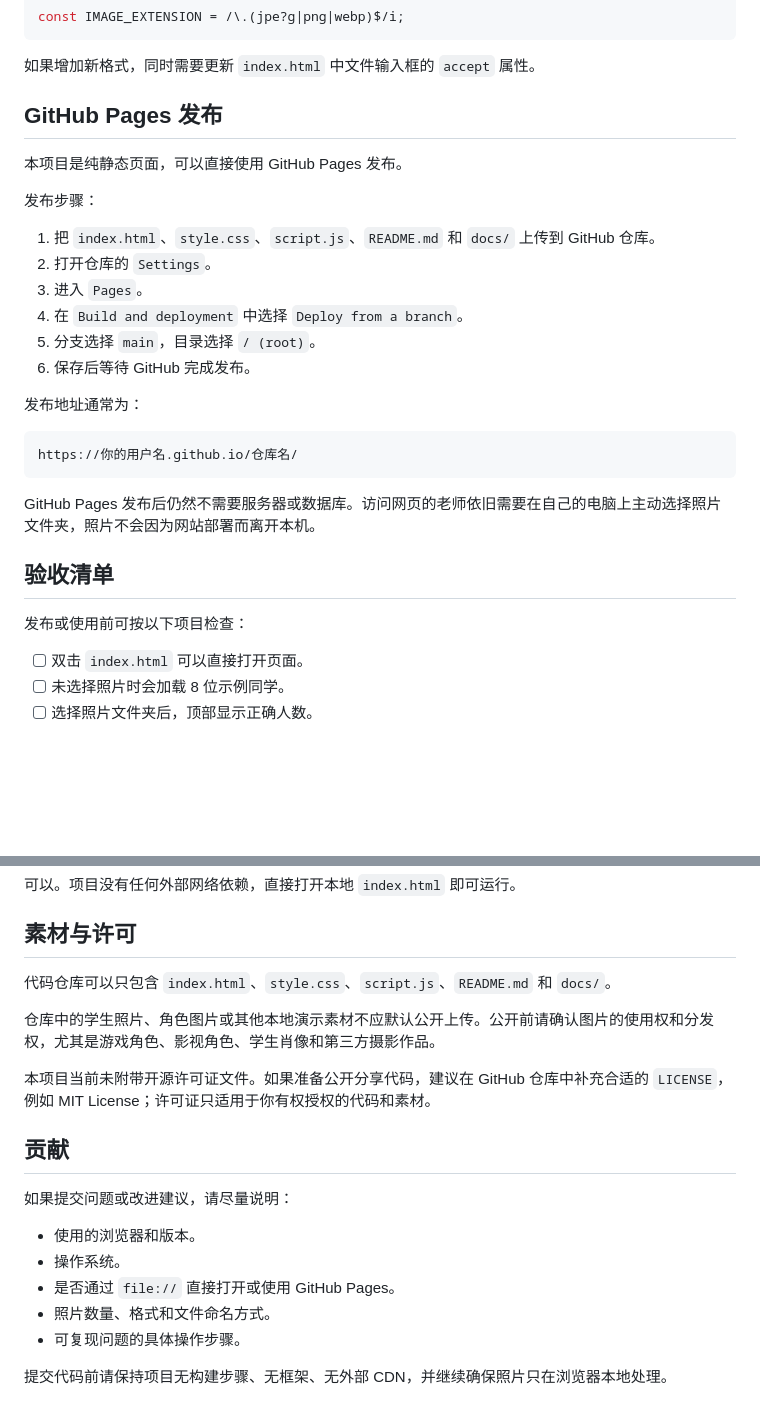
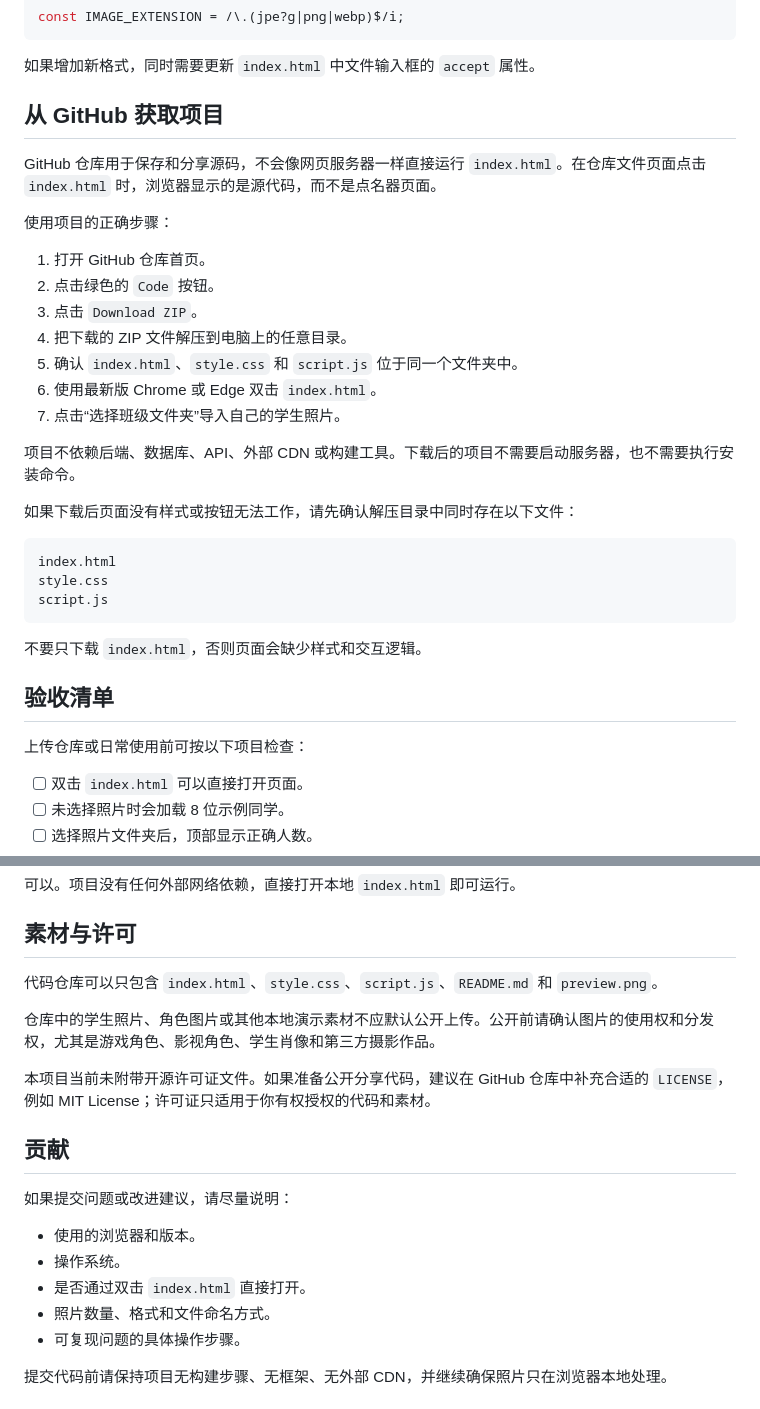
Before and after one commit to Lojo-Li/classroom-roll-call, a Markdown page: README.md, 2 parts joined by grey strips. Rendered like a GitHub page; blank space fills up the shorter version.

````diff
--- a/README.md
+++ b/README.md
@@ -289,30 +289,35 @@ const IMAGE_EXTENSION = /\.(jpe?g|png|webp)$/i;
 
 如果增加新格式，同时需要更新 `index.html` 中文件输入框的 `accept` 属性。
 
-## GitHub Pages 发布
+## 从 GitHub 获取项目
 
-本项目是纯静态页面，可以直接使用 GitHub Pages 发布。
+GitHub 仓库用于保存和分享源码，不会像网页服务器一样直接运行 `index.html`。在仓库文件页面点击 `index.html` 时，浏览器显示的是源代码，而不是点名器页面。
 
-发布步骤：
+使用项目的正确步骤：
 
-1. 把 `index.html`、`style.css`、`script.js`、`README.md` 和 `docs/` 上传到 GitHub 仓库。
-2. 打开仓库的 `Settings`。
-3. 进入 `Pages`。
-4. 在 `Build and deployment` 中选择 `Deploy from a branch`。
-5. 分支选择 `main`，目录选择 `/ (root)`。
-6. 保存后等待 GitHub 完成发布。
+1. 打开 GitHub 仓库首页。
+2. 点击绿色的 `Code` 按钮。
+3. 点击 `Download ZIP`。
+4. 把下载的 ZIP 文件解压到电脑上的任意目录。
+5. 确认 `index.html`、`style.css` 和 `script.js` 位于同一个文件夹中。
+6. 使用最新版 Chrome 或 Edge 双击 `index.html`。
+7. 点击“选择班级文件夹”导入自己的学生照片。
 
-发布地址通常为：
+项目不依赖后端、数据库、API、外部 CDN 或构建工具。下载后的项目不需要启动服务器，也不需要执行安装命令。
+
+如果下载后页面没有样式或按钮无法工作，请先确认解压目录中同时存在以下文件：
 
 ```text
-https://你的用户名.github.io/仓库名/
+index.html
+style.css
+script.js
 ```
 
-GitHub Pages 发布后仍然不需要服务器或数据库。访问网页的老师依旧需要在自己的电脑上主动选择照片文件夹，照片不会因为网站部署而离开本机。
+不要只下载 `index.html`，否则页面会缺少样式和交互逻辑。
 
 ## 验收清单
 
-发布或使用前可按以下项目检查：
+上传仓库或日常使用前可按以下项目检查：
 
 - [ ] 双击 `index.html` 可以直接打开页面。
 - [ ] 未选择照片时会加载 8 位示例同学。
@@ -378,7 +383,7 @@ GitHub Pages 发布后仍然不需要服务器或数据库。访问网页的老
 
 ## 素材与许可
 
-代码仓库可以只包含 `index.html`、`style.css`、`script.js`、`README.md` 和 `docs/`。
+代码仓库可以只包含 `index.html`、`style.css`、`script.js`、`README.md` 和 `preview.png`。
 
 仓库中的学生照片、角色图片或其他本地演示素材不应默认公开上传。公开前请确认图片的使用权和分发权，尤其是游戏角色、影视角色、学生肖像和第三方摄影作品。
 
@@ -390,7 +395,7 @@ GitHub Pages 发布后仍然不需要服务器或数据库。访问网页的老
 
 - 使用的浏览器和版本。
 - 操作系统。
-- 是否通过 `file://` 直接打开或使用 GitHub Pages。
+- 是否通过双击 `index.html` 直接打开。
 - 照片数量、格式和文件命名方式。
 - 可复现问题的具体操作步骤。
 
````
